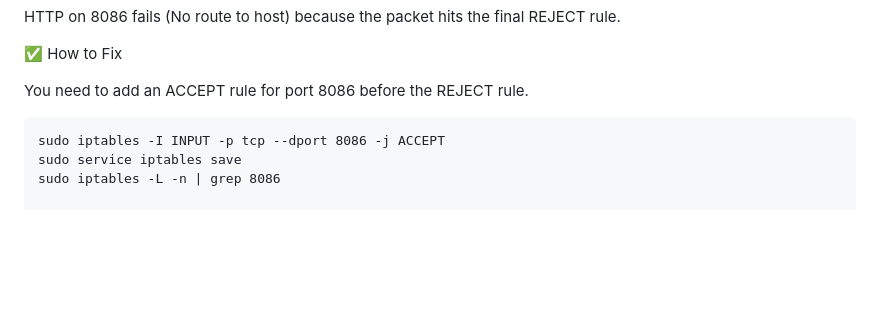
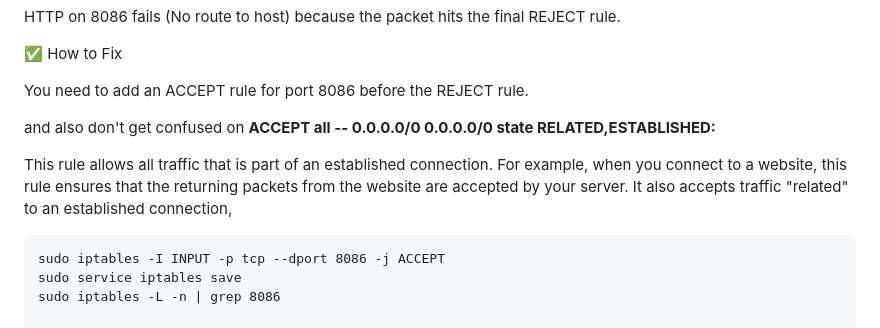
Before and after one commit to Ab-Cloud-dev/100-Days-Of-DevOps-KodeKloud-Solutions-Explanation, a Markdown page: Task-12-Linux Network Services/README.md, the part around the change. Rendered like a GitHub page; blank space fills up the shorter version.

````diff
--- a/Task-12-Linux Network Services/README.md
+++ b/Task-12-Linux Network Services/README.md
@@ -91,6 +91,10 @@ HTTP on 8086 fails (No route to host) because the packet hits the final REJECT r
 
 You need to add an ACCEPT rule for port 8086 before the REJECT rule.
 
+and also don't get confused on **ACCEPT all -- 0.0.0.0/0 0.0.0.0/0 state RELATED,ESTABLISHED:**
+
+This rule allows all traffic that is part of an established connection. For example, when you connect to a website, this rule ensures that the returning packets from the website are accepted by your server. It also accepts traffic "related" to an established connection,
+
 ```
 sudo iptables -I INPUT -p tcp --dport 8086 -j ACCEPT
 sudo service iptables save
````
